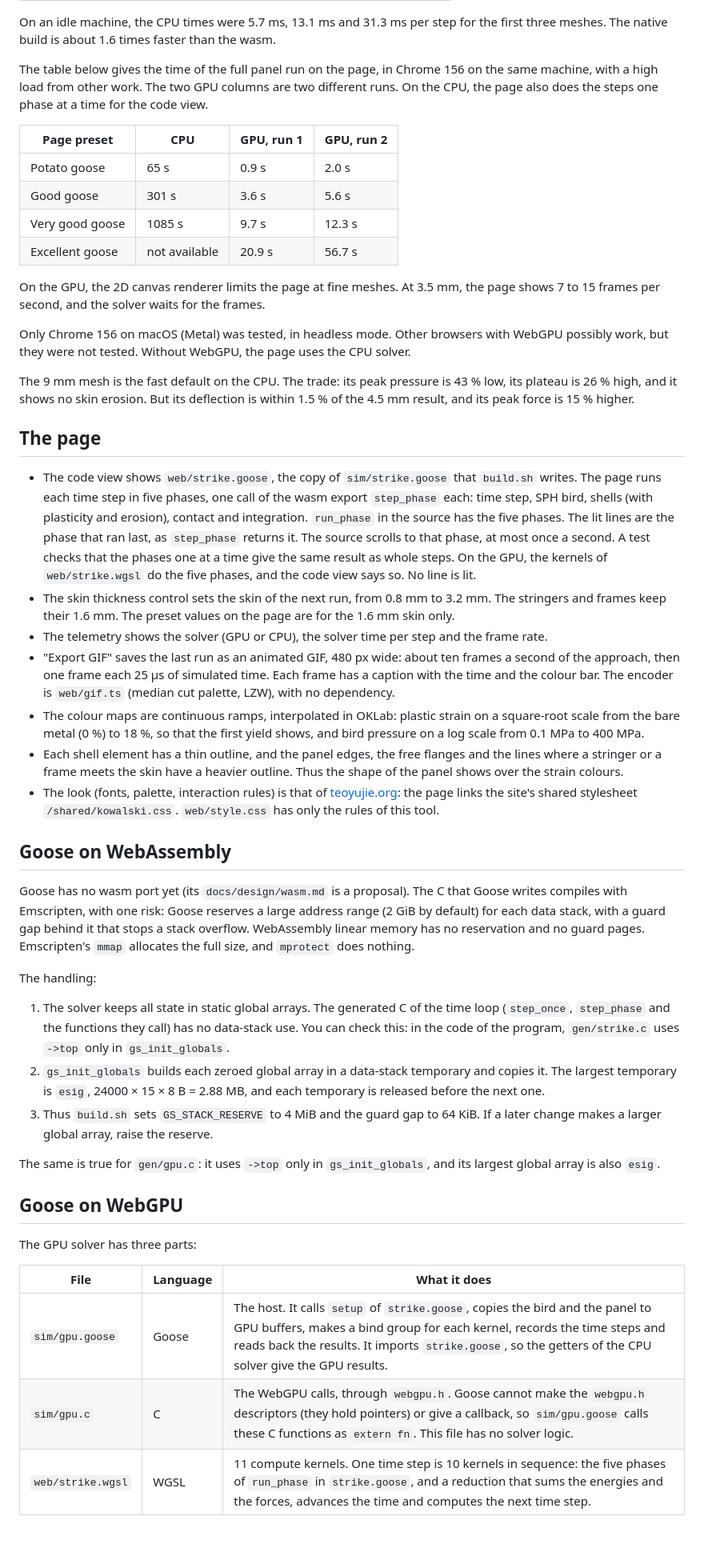
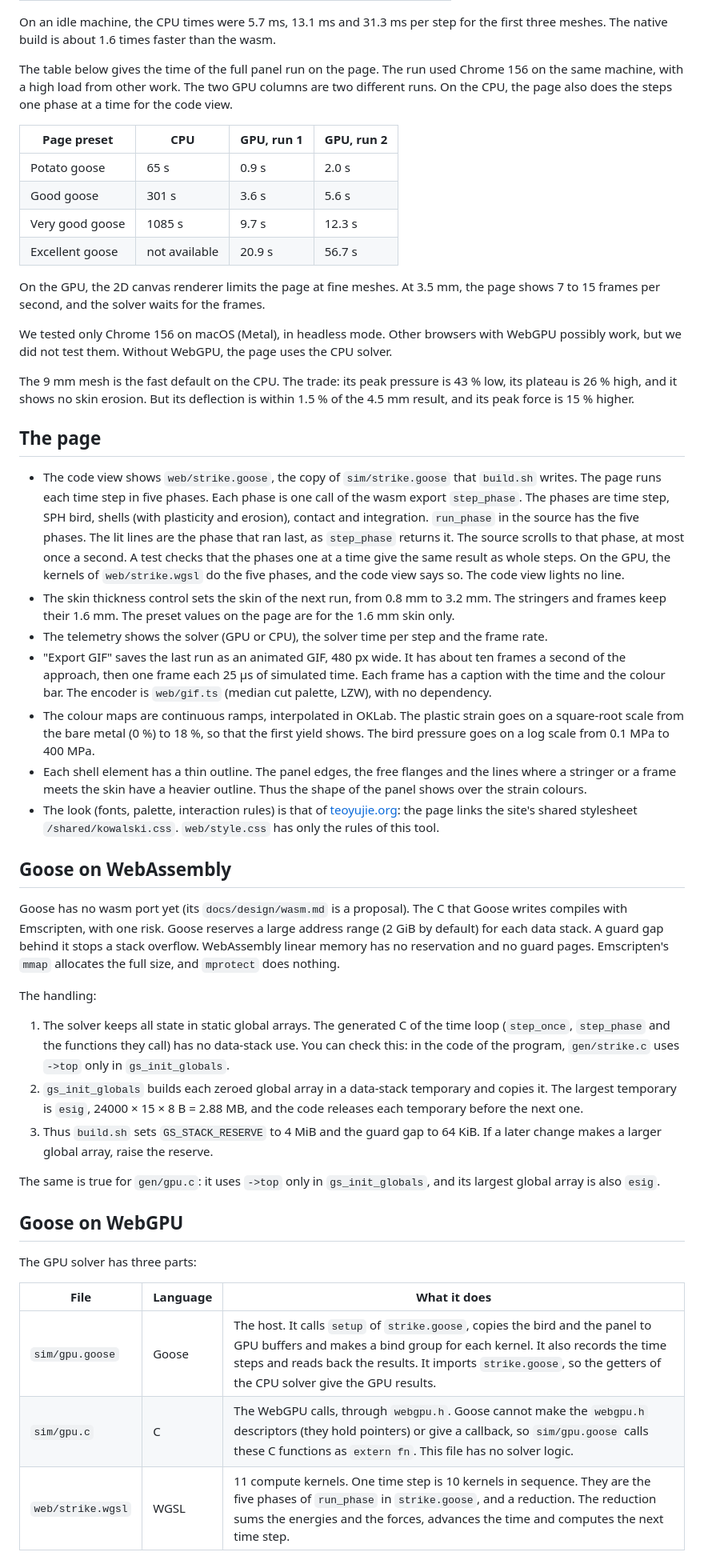
Before and after one commit to yujieteo/goosestrike, a Markdown page: README.md, the part around one of its changes. Shown at 80% size. GitHub-like rendering; blank space fills up the shorter version.

Commit message:
docs: fix goosemarklint errors in the README (#13)

```diff
--- a/README.md
+++ b/README.md
@@ -165,7 +166,7 @@ The machine had a load average of 25 from other work, thus the CPU times are hig
 
 On an idle machine, the CPU times were 5.7 ms, 13.1 ms and 31.3 ms per step for the first three meshes. The native build is about 1.6 times faster than the wasm.
 
-The table below gives the time of the full panel run on the page, in Chrome 156 on the same machine, with a high load from other work.
+The table below gives the time of the full panel run on the page. The run used Chrome 156 on the same machine, with a high load from other work.
 The two GPU columns are two different runs. On the CPU, the page also does the steps one phase at a time for the code view.
 
 | Page preset | CPU | GPU, run 1 | GPU, run 2 |
@@ -177,35 +178,35 @@ The two GPU columns are two different runs. On the CPU, the page also does the s
 
 On the GPU, the 2D canvas renderer limits the page at fine meshes. At 3.5 mm, the page shows 7 to 15 frames per second, and the solver waits for the frames.
 
-Only Chrome 156 on macOS (Metal) was tested, in headless mode. Other browsers with WebGPU possibly work, but they were not tested. Without WebGPU, the page uses the CPU solver.
+We tested only Chrome 156 on macOS (Metal), in headless mode. Other browsers with WebGPU possibly work, but we did not test them. Without WebGPU, the page uses the CPU solver.
 
 The 9 mm mesh is the fast default on the CPU. The trade: its peak pressure is 43 % low, its plateau is 26 % high, and it shows no skin erosion. But its deflection is within 1.5 % of the 4.5 mm result, and its peak force is 15 % higher.
 
 ## The page
 
 - The code view shows `web/strike.goose`, the copy of `sim/strike.goose` that `build.sh` writes.
-  The page runs each time step in five phases, one call of the wasm export `step_phase` each: time step, SPH bird, shells (with plasticity and erosion), contact and integration.
+  The page runs each time step in five phases. Each phase is one call of the wasm export `step_phase`. The phases are time step, SPH bird, shells (with plasticity and erosion), contact and integration.
   `run_phase` in the source has the five phases. The lit lines are the phase that ran last, as `step_phase` returns it. The source scrolls to that phase, at most once a second.
   A test checks that the phases one at a time give the same result as whole steps.
-  On the GPU, the kernels of `web/strike.wgsl` do the five phases, and the code view says so. No line is lit.
+  On the GPU, the kernels of `web/strike.wgsl` do the five phases, and the code view says so. The code view lights no line.
 - The skin thickness control sets the skin of the next run, from 0.8 mm to 3.2 mm. The stringers and frames keep their 1.6 mm. The preset values on the page are for the 1.6 mm skin only.
 - The telemetry shows the solver (GPU or CPU), the solver time per step and the frame rate.
-- "Export GIF" saves the last run as an animated GIF, 480 px wide: about ten frames a second of the approach, then one frame each 25 µs of simulated time.
+- "Export GIF" saves the last run as an animated GIF, 480 px wide. It has about ten frames a second of the approach, then one frame each 25 µs of simulated time.
   Each frame has a caption with the time and the colour bar. The encoder is `web/gif.ts` (median cut palette, LZW), with no dependency.
-- The colour maps are continuous ramps, interpolated in OKLab: plastic strain on a square-root scale from the bare metal (0 %) to 18 %, so that the first yield shows, and bird pressure on a log scale from 0.1 MPa to 400 MPa.
-- Each shell element has a thin outline, and the panel edges, the free flanges and the lines where a stringer or a frame meets the skin have a heavier outline. Thus the shape of the panel shows over the strain colours.
+- The colour maps are continuous ramps, interpolated in OKLab. The plastic strain goes on a square-root scale from the bare metal (0 %) to 18 %, so that the first yield shows. The bird pressure goes on a log scale from 0.1 MPa to 400 MPa.
+- Each shell element has a thin outline. The panel edges, the free flanges and the lines where a stringer or a frame meets the skin have a heavier outline. Thus the shape of the panel shows over the strain colours.
 - The look (fonts, palette, interaction rules) is that of [teoyujie.org](https://teoyujie.org): the page links the site's shared stylesheet `/shared/kowalski.css`. `web/style.css` has only the rules of this tool.
 
 ## Goose on WebAssembly
 
 Goose has no wasm port yet (its `docs/design/wasm.md` is a proposal).
-The C that Goose writes compiles with Emscripten, with one risk: Goose reserves a large address range (2 GiB by default) for each data stack, with a guard gap behind it that stops a stack overflow.
+The C that Goose writes compiles with Emscripten, with one risk. Goose reserves a large address range (2 GiB by default) for each data stack. A guard gap behind it stops a stack overflow.
 WebAssembly linear memory has no reservation and no guard pages. Emscripten's `mmap` allocates the full size, and `mprotect` does nothing.
 
 The handling:
 
 1. The solver keeps all state in static global arrays. The generated C of the time loop (`step_once`, `step_phase` and the functions they call) has no data-stack use. You can check this: in the code of the program, `gen/strike.c` uses `->top` only in `gs_init_globals`.
-2. `gs_init_globals` builds each zeroed global array in a data-stack temporary and copies it. The largest temporary is `esig`, 24000 × 15 × 8 B = 2.88 MB, and each temporary is released before the next one.
+2. `gs_init_globals` builds each zeroed global array in a data-stack temporary and copies it. The largest temporary is `esig`, 24000 × 15 × 8 B = 2.88 MB, and the code releases each temporary before the next one.
 3. Thus `build.sh` sets `GS_STACK_RESERVE` to 4 MiB and the guard gap to 64 KiB. If a later change makes a larger global array, raise the reserve.
 
 The same is true for `gen/gpu.c`: it uses `->top` only in `gs_init_globals`, and its largest global array is also `esig`.
@@ -216,7 +217,7 @@ The GPU solver has three parts:
 
 | File | Language | What it does |
 |---|---|---|
-| `sim/gpu.goose` | Goose | The host. It calls `setup` of `strike.goose`, copies the bird and the panel to GPU buffers, makes a bind group for each kernel, records the time steps and reads back the results. It imports `strike.goose`, so the getters of the CPU solver give the GPU results. |
+| `sim/gpu.goose` | Goose | The host. It calls `setup` of `strike.goose`, copies the bird and the panel to GPU buffers and makes a bind group for each kernel. It also records the time steps and reads back the results. It imports `strike.goose`, so the getters of the CPU solver give the GPU results. |
 | `sim/gpu.c` | C | The WebGPU calls, through `webgpu.h`. Goose cannot make the `webgpu.h` descriptors (they hold pointers) or give a callback, so `sim/gpu.goose` calls these C functions as `extern fn`. This file has no solver logic. |
-| `web/strike.wgsl` | WGSL | 11 compute kernels. One time step is 10 kernels in sequence: the five phases of `run_phase` in `strike.goose`, and a reduction that sums the energies and the forces, advances the time and computes the next time step. |
+| `web/strike.wgsl` | WGSL | 11 compute kernels. One time step is 10 kernels in sequence. They are the five phases of `run_phase` in `strike.goose`, and a reduction. The reduction sums the energies and the forces, advances the time and computes the next time step. |
 
```
Also changed, not shown: other parts of README.md (+23 -22 lines).
